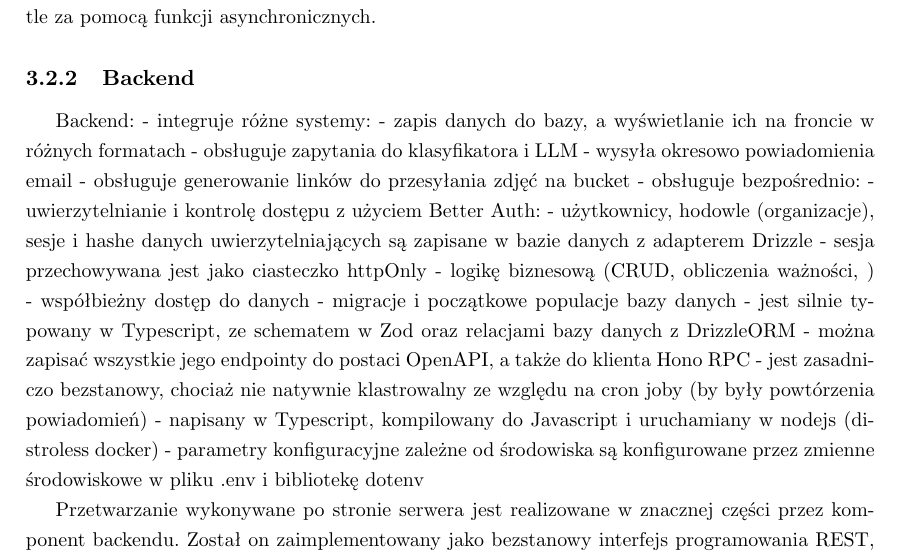
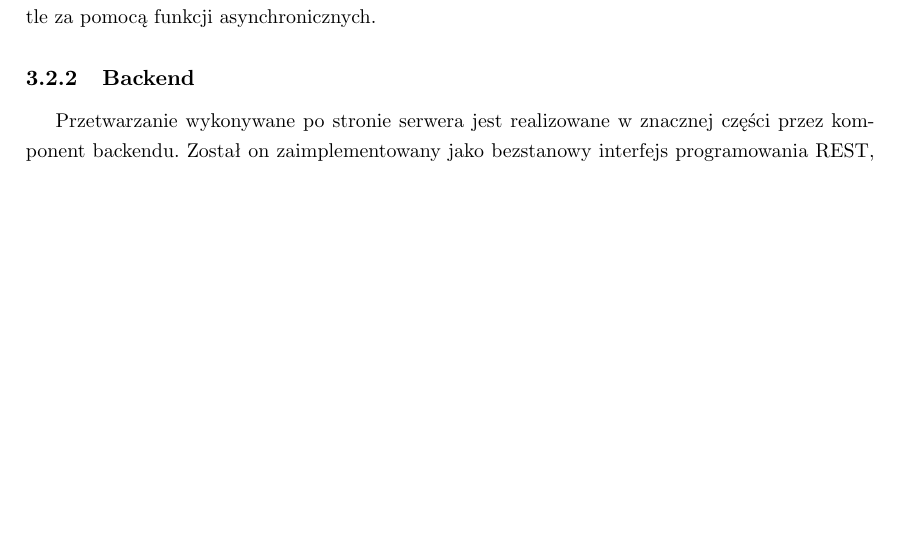
Before and after one commit to NiebieskiRekin/PracaInzynierska, a LaTeX thesis (main.tex, which reads chapters/03-architektura.tex): part of page 13 of 52 before the commit and part of page 13 of 51 after it, cut so that both start at the same text, the shorter picture padded with empty space. Compiled offline with pdfLaTeX.

Commit message:
Fix merge

```diff
--- a/chapters/03-architektura.tex
+++ b/chapters/03-architektura.tex
@@ -72,24 +72,24 @@ Opisane podejście nazywa się Aplikacją jednostronicową (ang. \textit{Single-
 
 \subsection{Backend}
 
-Backend:
-- integruje różne systemy:
-    - zapis danych do bazy, a wyświetlanie ich na froncie w różnych formatach
-    - obsługuje zapytania do klasyfikatora i LLM
-    - wysyła okresowo powiadomienia email
-    - obsługuje generowanie linków do przesyłania zdjęć na bucket
-- obsługuje bezpośrednio:
-    - uwierzytelnianie i kontrolę dostępu z użyciem Better Auth:
-        - użytkownicy, hodowle (organizacje), sesje i hashe danych uwierzytelniających są zapisane w bazie danych z adapterem Drizzle
-        - sesja przechowywana jest jako ciasteczko httpOnly
-    - logikę biznesową (CRUD, obliczenia ważności, )
-    - współbieżny dostęp do danych
-    - migracje i początkowe populacje bazy danych
-- jest silnie typowany w Typescript, ze schematem w Zod oraz relacjami bazy danych z DrizzleORM
-- można zapisać wszystkie jego endpointy do postaci OpenAPI, a także do klienta Hono RPC
-- jest zasadniczo bezstanowy, chociaż nie natywnie klastrowalny ze względu na cron joby (by były powtórzenia powiadomień)
-- napisany w Typescript, kompilowany do Javascript i uruchamiany w nodejs (distroless docker)
-- parametry konfiguracyjne zależne od środowiska są konfigurowane przez zmienne środowiskowe w pliku .env i bibliotekę dotenv
+% Backend:
+% - integruje różne systemy:
+%     - zapis danych do bazy, a wyświetlanie ich na froncie w różnych formatach
+%     - obsługuje zapytania do klasyfikatora i LLM
+%     - wysyła okresowo powiadomienia email
+%     - obsługuje generowanie linków do przesyłania zdjęć na bucket
+% - obsługuje bezpośrednio:
+%     - uwierzytelnianie i kontrolę dostępu z użyciem Better Auth:
+%         - użytkownicy, hodowle (organizacje), sesje i hashe danych uwierzytelniających są zapisane w bazie danych z adapterem Drizzle
+%         - sesja przechowywana jest jako ciasteczko httpOnly
+%     - logikę biznesową (CRUD, obliczenia ważności, )
+%     - współbieżny dostęp do danych
+%     - migracje i początkowe populacje bazy danych
+% - jest silnie typowany w Typescript, ze schematem w Zod oraz relacjami bazy danych z DrizzleORM
+% - można zapisać wszystkie jego endpointy do postaci OpenAPI, a także do klienta Hono RPC
+% - jest zasadniczo bezstanowy, chociaż nie natywnie klastrowalny ze względu na cron joby (by były powtórzenia powiadomień)
+% - napisany w Typescript, kompilowany do Javascript i uruchamiany w nodejs (distroless docker)
+% - parametry konfiguracyjne zależne od środowiska są konfigurowane przez zmienne środowiskowe w pliku .env i bibliotekę dotenv
 
 
 
```
